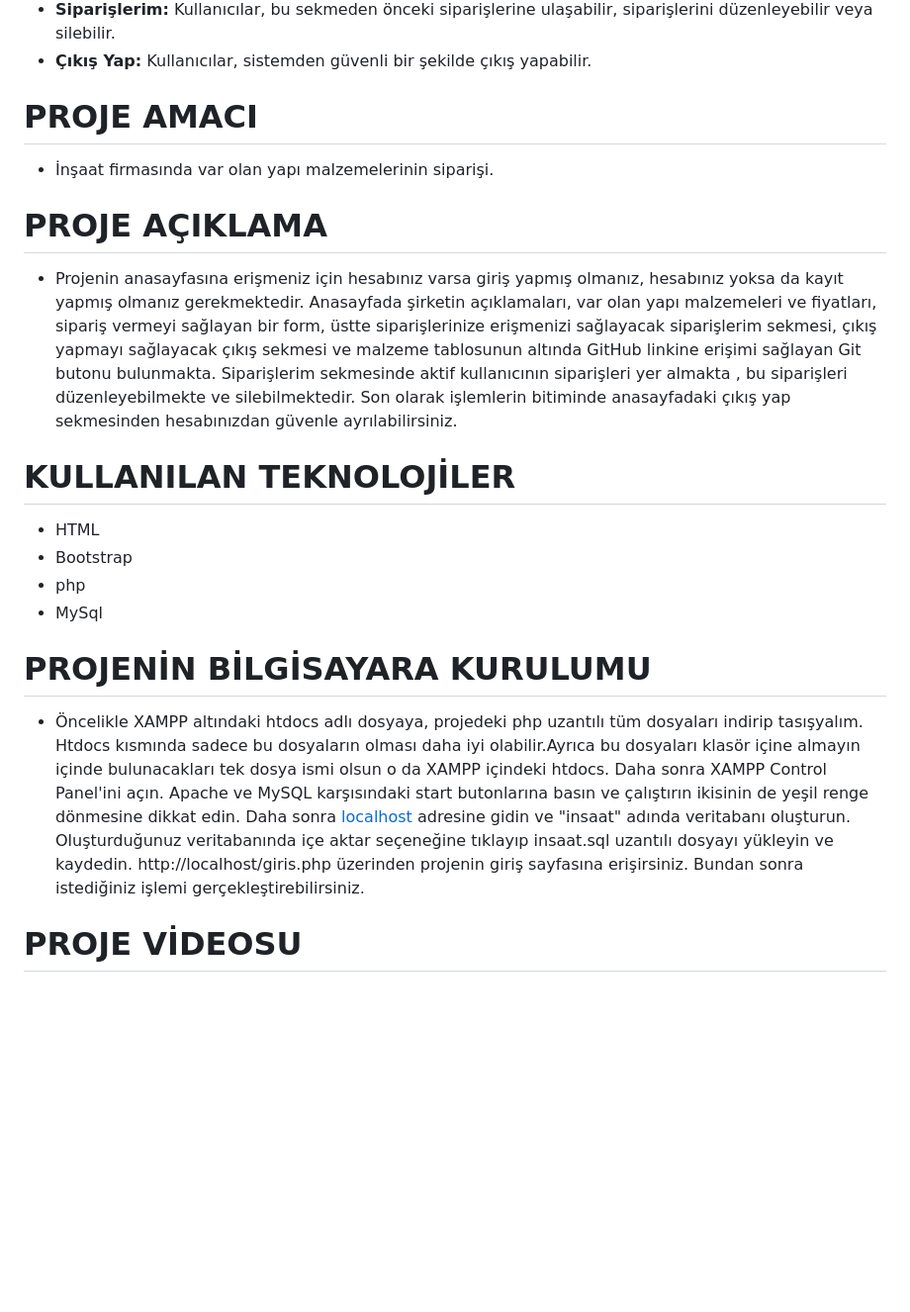
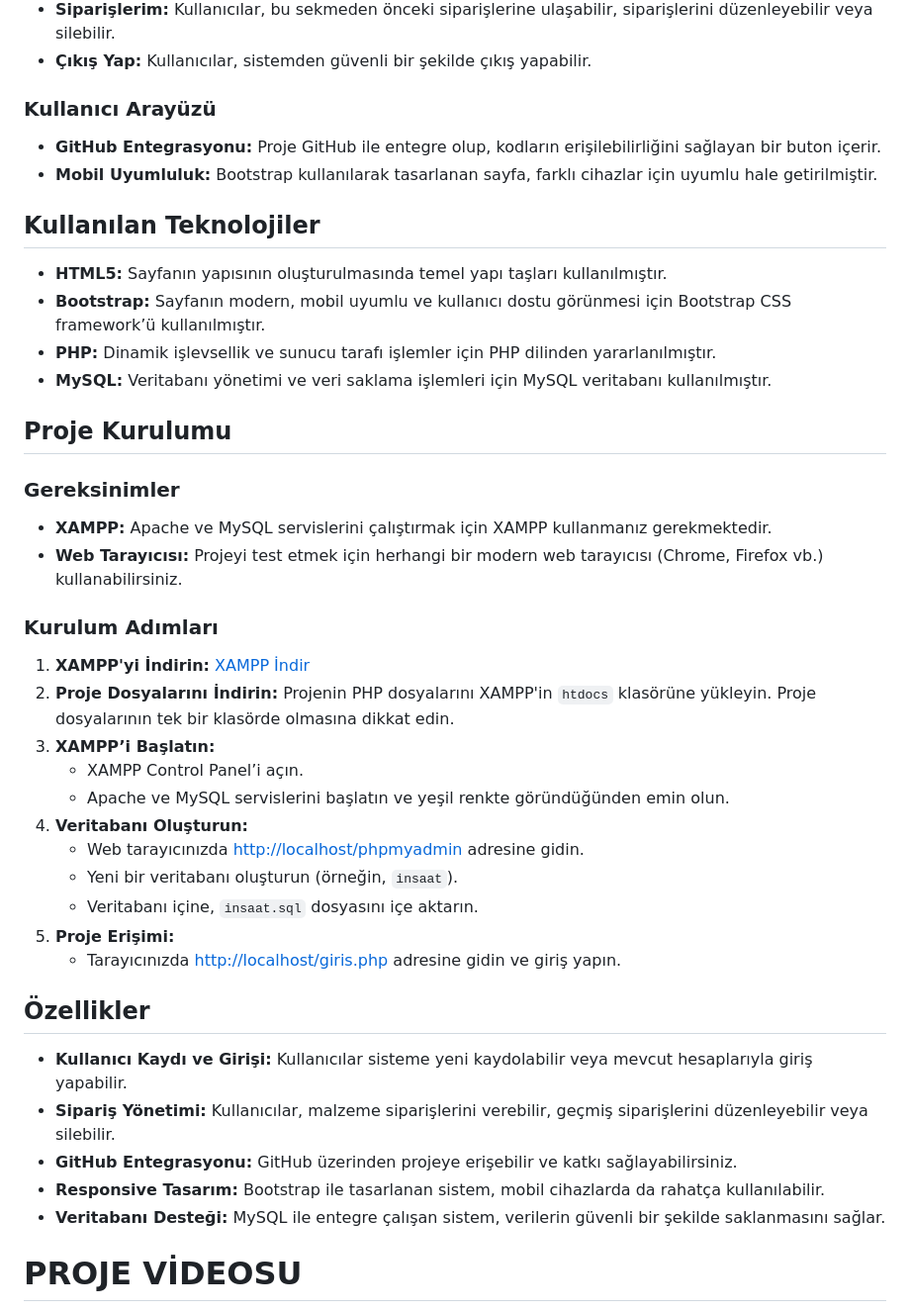
Before and after one commit to Esra-ilboga/insaatmalzemesiparisi, a Markdown page: README.md, the part around the change. Shown: that part at 99% size. Rendered like a GitHub page; blank space fills up the shorter version.

```diff
--- a/README.md
+++ b/README.md
@@ -14,23 +14,47 @@ Bu proje, bir inşaat firmasının mevcut malzeme envanterini ve sipariş süre
 - **Siparişlerim:** Kullanıcılar, bu sekmeden önceki siparişlerine ulaşabilir, siparişlerini düzenleyebilir veya silebilir.
 - **Çıkış Yap:** Kullanıcılar, sistemden güvenli bir şekilde çıkış yapabilir.
 
-# PROJE AMACI
-- İnşaat firmasında var olan yapı malzemelerinin siparişi.
-# PROJE AÇIKLAMA
-- Projenin anasayfasına erişmeniz için hesabınız varsa giriş yapmış olmanız, hesabınız yoksa da kayıt yapmış olmanız gerekmektedir. Anasayfada şirketin açıklamaları, var olan yapı malzemeleri
-ve fiyatları, sipariş vermeyi sağlayan bir form, üstte siparişlerinize erişmenizi sağlayacak siparişlerim sekmesi, çıkış yapmayı sağlayacak çıkış sekmesi ve malzeme tablosunun altında GitHub linkine erişimi
-sağlayan Git butonu bulunmakta. Siparişlerim sekmesinde aktif kullanıcının siparişleri yer almakta , bu siparişleri düzenleyebilmekte ve silebilmektedir. Son olarak işlemlerin bitiminde anasayfadaki
-çıkış yap sekmesinden hesabınızdan güvenle ayrılabilirsiniz.
-# KULLANILAN TEKNOLOJİLER
-- HTML
-- Bootstrap
-- php
-- MySql
-# PROJENİN BİLGİSAYARA KURULUMU
-- Öncelikle XAMPP altındaki htdocs adlı dosyaya, projedeki php uzantılı tüm dosyaları indirip tasışyalım. Htdocs kısmında sadece bu dosyaların olması daha iyi olabilir.Ayrıca bu dosyaları klasör içine almayın
-içinde bulunacakları tek dosya ismi olsun o da XAMPP içindeki htdocs. Daha sonra XAMPP Control Panel'ini açın. Apache ve MySQL karşısındaki start butonlarına basın ve çalıştırın ikisinin de yeşil renge dönmesine
-dikkat edin. Daha sonra [localhost](http://localhost/phpmyadmin ) adresine gidin ve "insaat" adında veritabanı oluşturun. Oluşturduğunuz veritabanında içe aktar seçeneğine tıklayıp insaat.sql uzantılı dosyayı yükleyin
-ve kaydedin. http://localhost/giris.php üzerinden projenin giriş sayfasına erişirsiniz. Bundan sonra istediğiniz işlemi gerçekleştirebilirsiniz.
+### Kullanıcı Arayüzü
+
+- **GitHub Entegrasyonu:** Proje GitHub ile entegre olup, kodların erişilebilirliğini sağlayan bir buton içerir.
+- **Mobil Uyumluluk:** Bootstrap kullanılarak tasarlanan sayfa, farklı cihazlar için uyumlu hale getirilmiştir.
+
+## Kullanılan Teknolojiler
+
+- **HTML5:** Sayfanın yapısının oluşturulmasında temel yapı taşları kullanılmıştır.
+- **Bootstrap:** Sayfanın modern, mobil uyumlu ve kullanıcı dostu görünmesi için Bootstrap CSS framework’ü kullanılmıştır.
+- **PHP:** Dinamik işlevsellik ve sunucu tarafı işlemler için PHP dilinden yararlanılmıştır.
+- **MySQL:** Veritabanı yönetimi ve veri saklama işlemleri için MySQL veritabanı kullanılmıştır.
+
+## Proje Kurulumu
+
+### Gereksinimler
+
+- **XAMPP:** Apache ve MySQL servislerini çalıştırmak için XAMPP kullanmanız gerekmektedir.
+- **Web Tarayıcısı:** Projeyi test etmek için herhangi bir modern web tarayıcısı (Chrome, Firefox vb.) kullanabilirsiniz.
+
+### Kurulum Adımları
+
+1. **XAMPP'yi İndirin:** [XAMPP İndir](https://www.apachefriends.org/download.html)
+2. **Proje Dosyalarını İndirin:** Projenin PHP dosyalarını XAMPP'in `htdocs` klasörüne yükleyin. Proje dosyalarının tek bir klasörde olmasına dikkat edin.
+3. **XAMPP’i Başlatın:**
+   - XAMPP Control Panel’i açın.
+   - Apache ve MySQL servislerini başlatın ve yeşil renkte göründüğünden emin olun.
+4. **Veritabanı Oluşturun:**
+   - Web tarayıcınızda [http://localhost/phpmyadmin](http://localhost/phpmyadmin) adresine gidin.
+   - Yeni bir veritabanı oluşturun (örneğin, `insaat`).
+   - Veritabanı içine, `insaat.sql` dosyasını içe aktarın.
+5. **Proje Erişimi:**
+   - Tarayıcınızda [http://localhost/giris.php](http://localhost/giris.php) adresine gidin ve giriş yapın.
+
+## Özellikler
+
+- **Kullanıcı Kaydı ve Girişi:** Kullanıcılar sisteme yeni kaydolabilir veya mevcut hesaplarıyla giriş yapabilir.
+- **Sipariş Yönetimi:** Kullanıcılar, malzeme siparişlerini verebilir, geçmiş siparişlerini düzenleyebilir veya silebilir.
+- **GitHub Entegrasyonu:** GitHub üzerinden projeye erişebilir ve katkı sağlayabilirsiniz.
+- **Responsive Tasarım:** Bootstrap ile tasarlanan sistem, mobil cihazlarda da rahatça kullanılabilir.
+- **Veritabanı Desteği:** MySQL ile entegre çalışan sistem, verilerin güvenli bir şekilde saklanmasını sağlar.
+
 # PROJE VİDEOSU
 - https://www.youtube.com/watch?v=C1Ndg_rMISs
 # PROJE ERİŞİMİ
```
